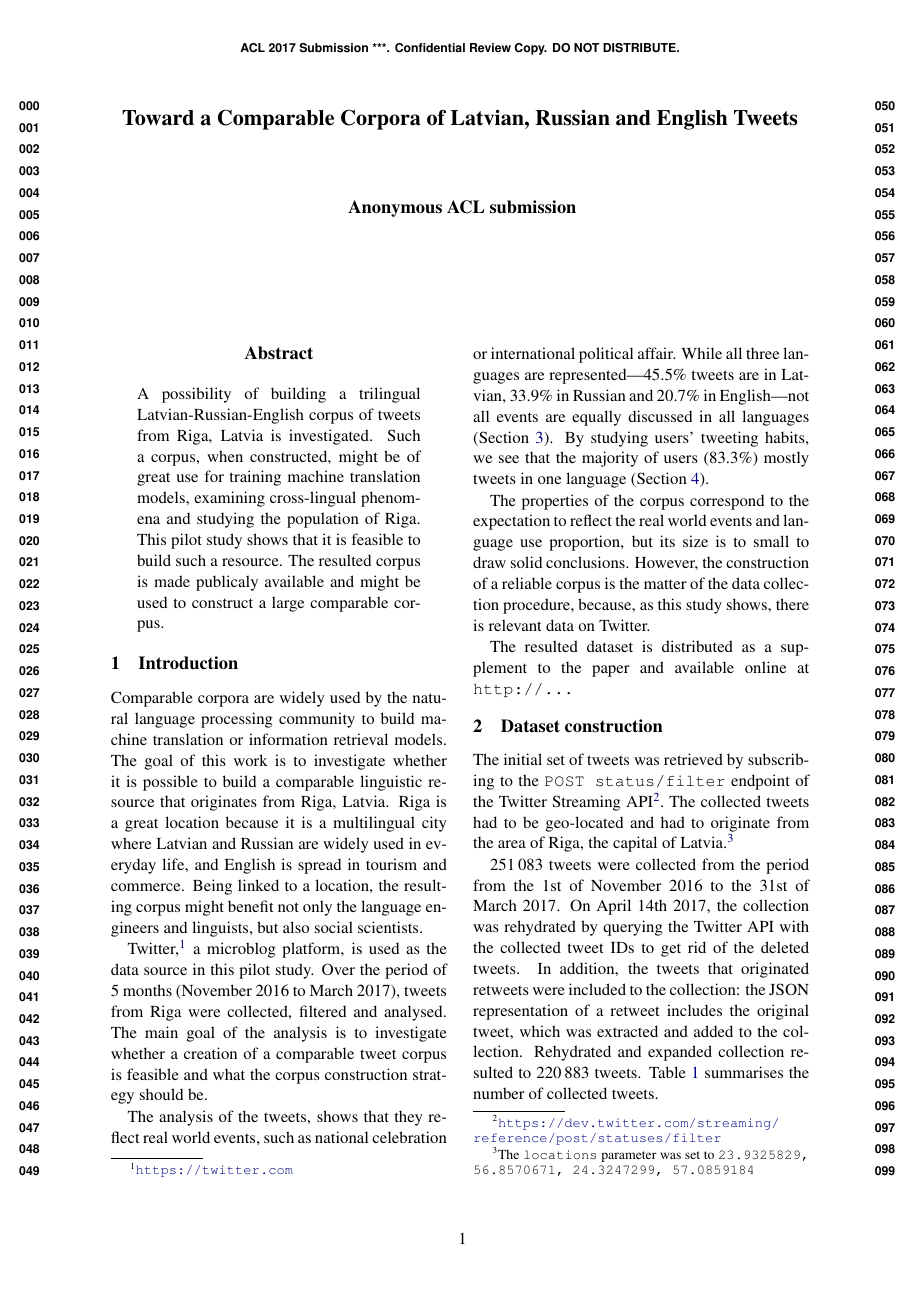
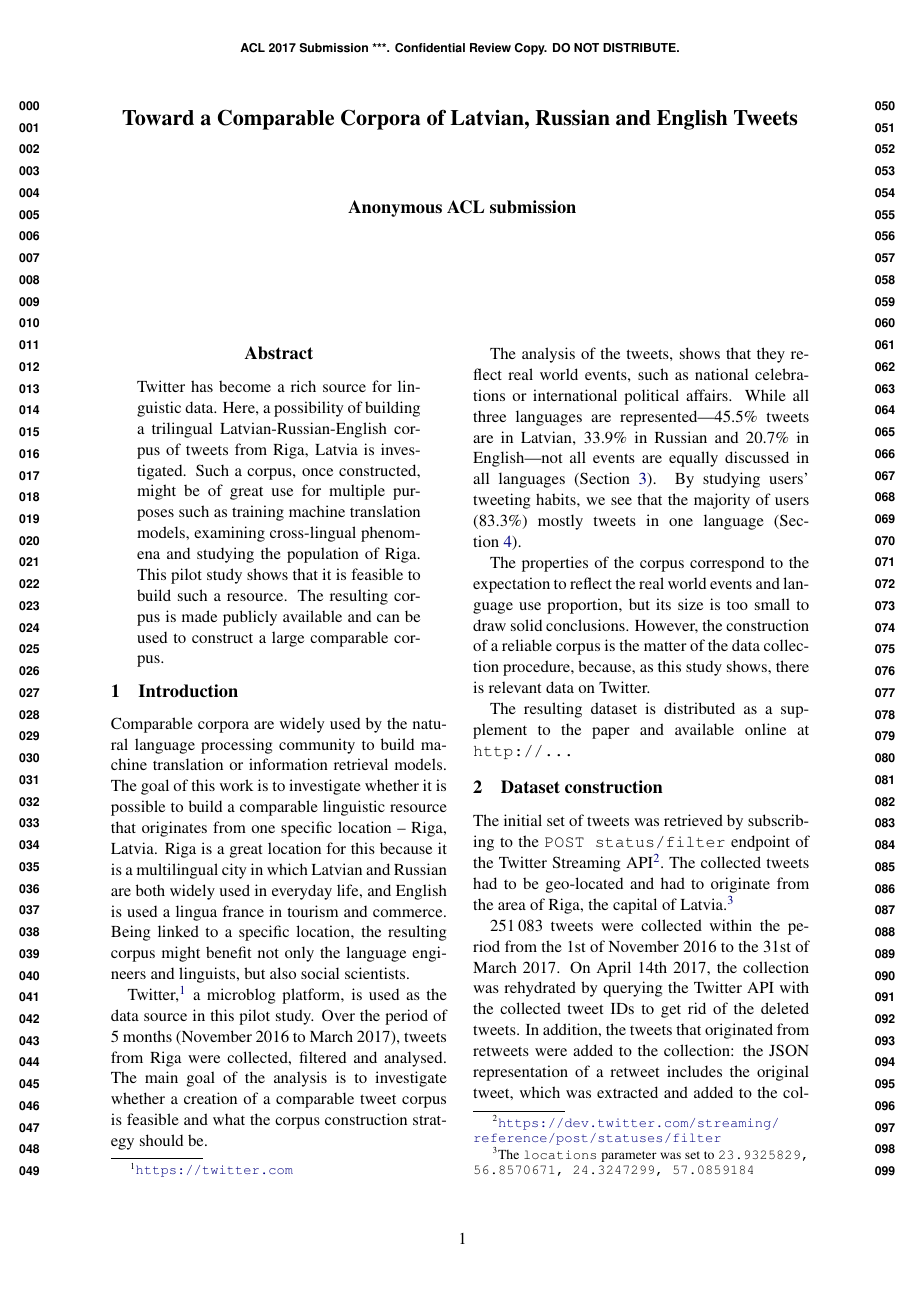
Before and after one commit to dimazest/2017-lv-corpus, a LaTeX paper (paper.tex): page 1 of 4. Compiled offline with pdfLaTeX.

Commit message:
Sascha changes.

```diff
--- a/paper.tex
+++ b/paper.tex
@@ -37,21 +37,21 @@
 \maketitle
 
 \begin{abstract}
-A possibility of building a trilingual Latvian-Russian-English corpus of tweets from Riga, Latvia is investigated. Such a corpus, when constructed, might be of great use for training machine translation models, examining cross-lingual phenomena and studying the population of Riga. This pilot study shows that it is feasible to build such a resource. The resulted corpus is made publicaly available and might be used to construct a large comparable corpus.
+Twitter has become a rich source for linguistic data. Here, a possibility of building a trilingual Latvian-Russian-English corpus of tweets from Riga, Latvia is investigated. Such a corpus, once constructed, might be of great use for multiple purposes such as training machine translation models, examining cross-lingual phenomena and studying the population of Riga. This pilot study shows that it is feasible to build such a resource. The resulting corpus is made publicly available and can be used to construct a large comparable corpus.
 \end{abstract}
 
 \section{Introduction}
 \label{sec:introduction}
 
-Comparable corpora are widely used by the natural language processing community to build machine translation or information retrieval models. The goal of this work is to investigate whether it is possible to build a comparable linguistic resource that originates from Riga, Latvia. Riga is a great location because it is a multilingual city where Latvian and Russian are widely used in everyday life, and English is spread in tourism and commerce. Being linked to a location, the resulting corpus might benefit not only the language engineers and linguists, but also social scientists.
+Comparable corpora are widely used by the natural language processing community to build machine translation or information retrieval models. The goal of this work is to investigate whether it is possible to build a comparable linguistic resource that originates from one specific location -- Riga, Latvia. Riga is a great location for this because it is a multilingual city in which Latvian and Russian are both widely used in everyday life, and English is used a lingua france in tourism and commerce. Being linked to a specific location, the resulting corpus might benefit not only the language engineers and linguists, but also social scientists.
 
 Twitter,\footnote{\url{https://twitter.com}} a microblog platform, is used as the data source in this pilot study. Over the period of 5 months (November 2016 to March 2017), tweets from Riga were collected, filtered and analysed. The main goal of the analysis is to investigate whether a creation of a comparable tweet corpus is feasible and what the corpus construction strategy should be.
 
-The analysis of the tweets, shows that they reflect real world events, such as national celebration or international political affair. While all three languages are represented---45.5\% tweets are in Latvian, 33.9\% in Russian and 20.7\% in English---not all events are equally discussed in all languages (Section~\ref{sec:timeline}). By studying users' tweeting habits, we see that the majority of users (83.3\%) mostly tweets in one language (Section~\ref{sec:lang-use}).
+The analysis of the tweets, shows that they reflect real world events, such as national celebrations or international political affairs. While all three languages are represented---45.5\% tweets are in Latvian, 33.9\% in Russian and 20.7\% in English---not all events are equally discussed in all languages (Section~\ref{sec:timeline}). By studying users' tweeting habits, we see that the majority of users (83.3\%) mostly tweets in one language (Section~\ref{sec:lang-use}).
 
-The properties of the corpus correspond to the expectation to reflect the real world events and language use proportion, but its size is to small to draw solid conclusions. However, the construction of a reliable corpus is the matter of the data collection procedure, because, as this study shows, there is relevant data on Twitter.
+The properties of the corpus correspond to the expectation to reflect the real world events and language use proportion, but its size is too small to draw solid conclusions. However, the construction of a reliable corpus is the matter of the data collection procedure, because, as this study shows, there is relevant data on Twitter.
 
-The resulted dataset is distributed as a supplement to the paper and available online at \texttt{http://...}
+The resulting dataset is distributed as a supplement to the paper and available online at \texttt{http://...}
 
 \section{Dataset construction}
 \label{sec:construction}
@@ -64,7 +64,7 @@ The collected tweets had to be geo-located and had to originate from the area of
 
 \footnotetext{The \texttt{locations} parameter was set to \texttt{23.9325829, 56.8570671, 24.3247299, 57.0859184}}
 
-251\,083 tweets were collected from the period from the 1st of November 2016 to the 31st of March 2017. On April 14th 2017, the collection was rehydrated by querying the Twitter API with the collected tweet IDs to get rid of the deleted tweets. In addition, the tweets that originated retweets were included to the collection: the JSON representation of a retweet includes the original tweet, which was extracted and added to the collection. Rehydrated and expanded collection resulted to 220\,883 tweets. Table~\ref{tab:tweet-counts} summarises the number of collected tweets.
+251\,083 tweets were collected within the period from the 1st of November 2016 to the 31st of March 2017. On April 14th 2017, the collection was rehydrated by querying the Twitter API with the collected tweet IDs to get rid of the deleted tweets. In addition, the tweets that originated from retweets were added to the collection: the JSON representation of a retweet includes the original tweet, which was extracted and added to the collection. The rehydrated and expanded collection resulted in a total of 220\,883 tweets. Table~\ref{tab:tweet-counts} summarises the number of collected tweets.
 
 \input{figures/tweet-counts.tex}
 
```
Also changed, not shown: paper.tex (22 more changed lines).
